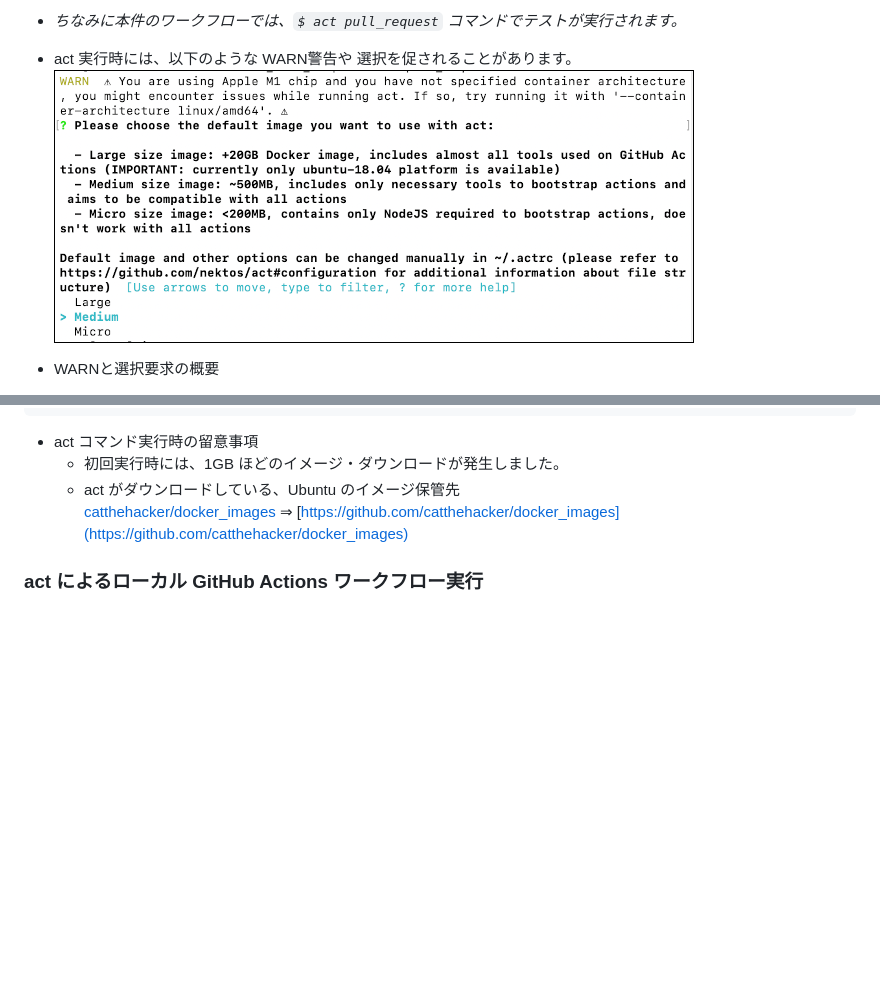
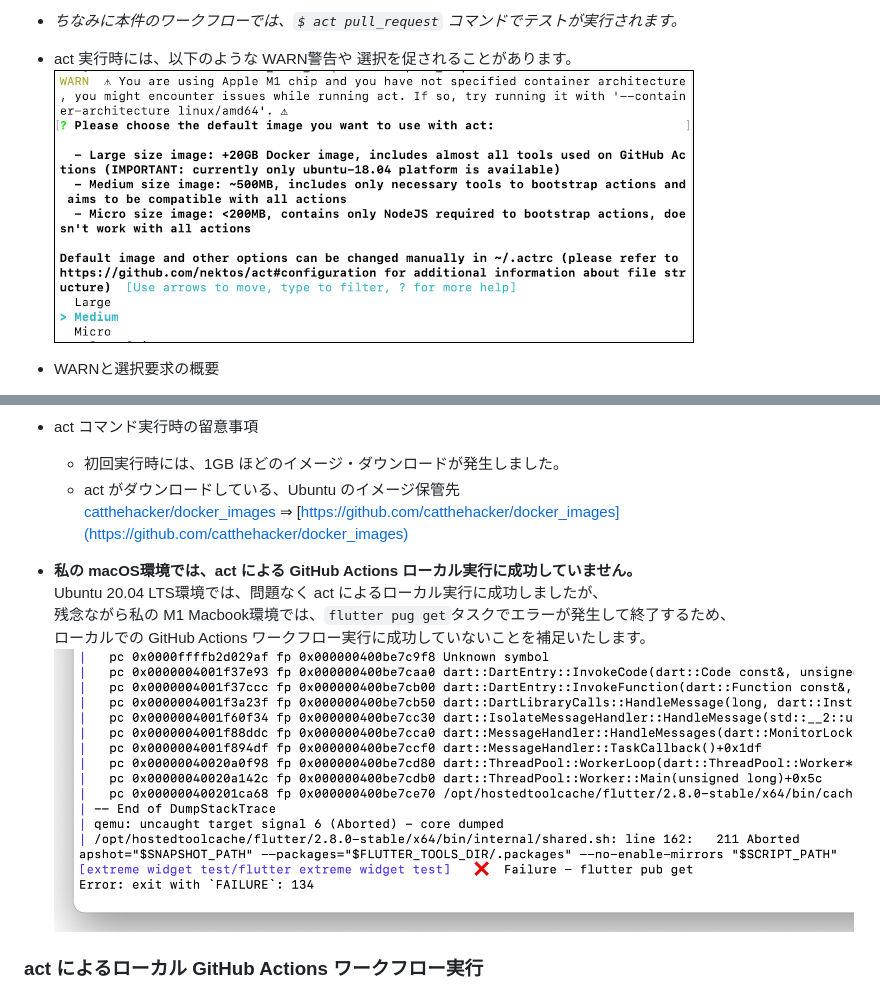
Before and after one commit to cch-robo/flutter_extreme_test_sample, a Markdown page: docs/index.md, 2 parts joined by grey strips. Drawn GitHub-style; pictures changed too: docs/images/act_pull_request_failed_m1_macbook.png (added); blank space fills up the shorter version.

Commit message:
M1 Macbook環境でのローカル実行に成功していないことを補足

```diff
--- a/docs/index.md
+++ b/docs/index.md
@@ -205,7 +205,7 @@ options には、`act ｰl` ⇒ デフォルトアクション一覧や、`act -
 
 
 - act 実行時には、以下のような WARN警告や 選択を促されることがあります。
-![act runtime warm](images/warm.png)
+![act runtime warm](./images/warm.png)
 
 
 - WARNと選択要求の概要
@@ -271,6 +271,13 @@ REPOSITORY   TAG       IMAGE ID   CREATED   SIZE
   - 初回実行時には、1GB ほどのイメージ・ダウンロードが発生しました。
   - act がダウンロードしている、Ubuntu のイメージ保管先
   [catthehacker/docker_images](https://github.com/catthehacker/docker_images) ⇒ [https://github.com/catthehacker/docker_images](https://github.com/catthehacker/docker_images)
+
+
+- **私の macOS環境では、act による GitHub Actions ローカル実行に成功していません。**
+  Ubuntu 20.04 LTS環境では、問題なく act によるローカル実行に成功しましたが、
+  残念ながら私の M1 Macbook環境では、`flutter pug get`タスクでエラーが発生して終了するため、
+  ローカルでの GitHub Actions ワークフロー実行に成功していないことを補足いたします。
+  <img src="./images/act_pull_request_failed_m1_macbook.png" width="800px" border="1" />
 
 
 ### act によるローカル GitHub Actions ワークフロー実行
```
